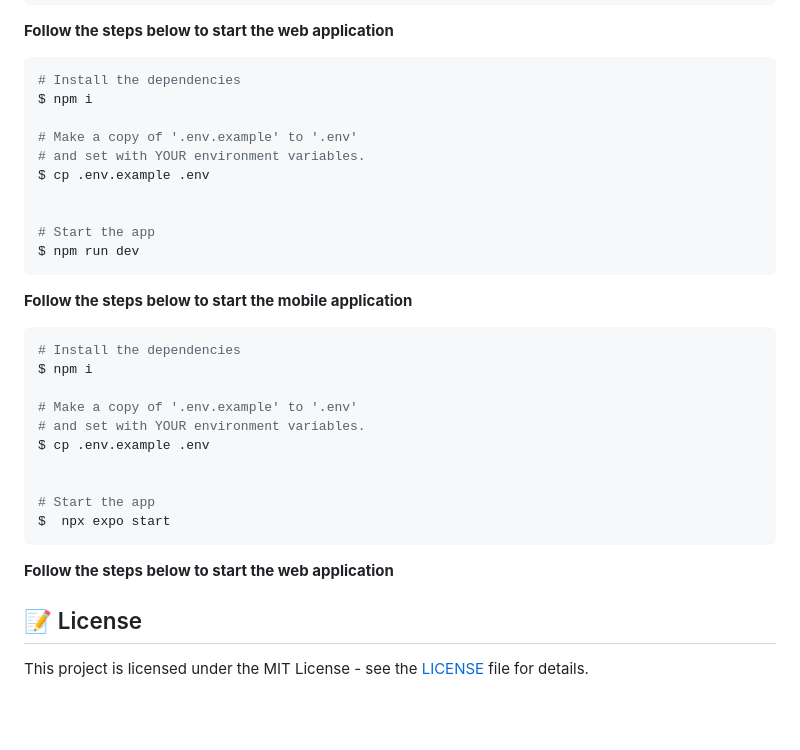
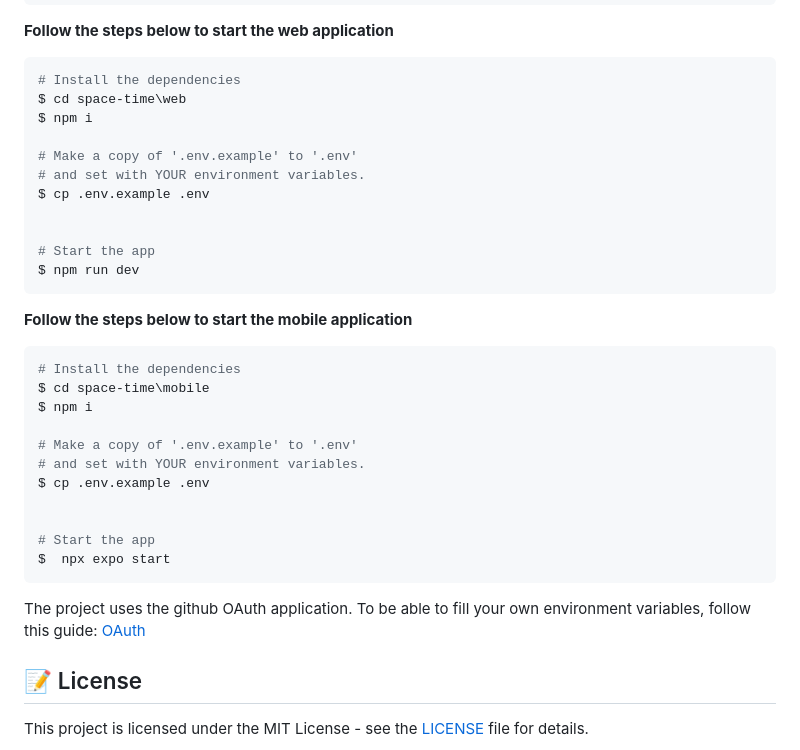
Before and after one commit to leandrorodrigues00/space-time, a Markdown page: README.MD, the part around the change. Drawn GitHub-style; blank space fills up the shorter version.

````diff
--- a/README.MD
+++ b/README.MD
@@ -109,6 +109,7 @@ $ npm run dev
 
 ```bash
 # Install the dependencies
+$ cd space-time\web
 $ npm i
 
 # Make a copy of '.env.example' to '.env'
@@ -125,6 +126,7 @@ $ npm run dev
 
 ```bash
 # Install the dependencies
+$ cd space-time\mobile
 $ npm i
 
 # Make a copy of '.env.example' to '.env'
@@ -136,8 +138,8 @@ $ cp .env.example .env
 $  npx expo start
 ```
 
+The project uses the github OAuth application. To be able to fill your own environment variables, follow this guide: [OAuth](https://docs.github.com/pt/apps/oauth-apps/building-oauth-apps/creating-an-oauth-app)
 
-**Follow the steps below to start the web application**
 ## 📝 License
 
 This project is licensed under the MIT License - see the [LICENSE](LICENSE) file for details.
````
